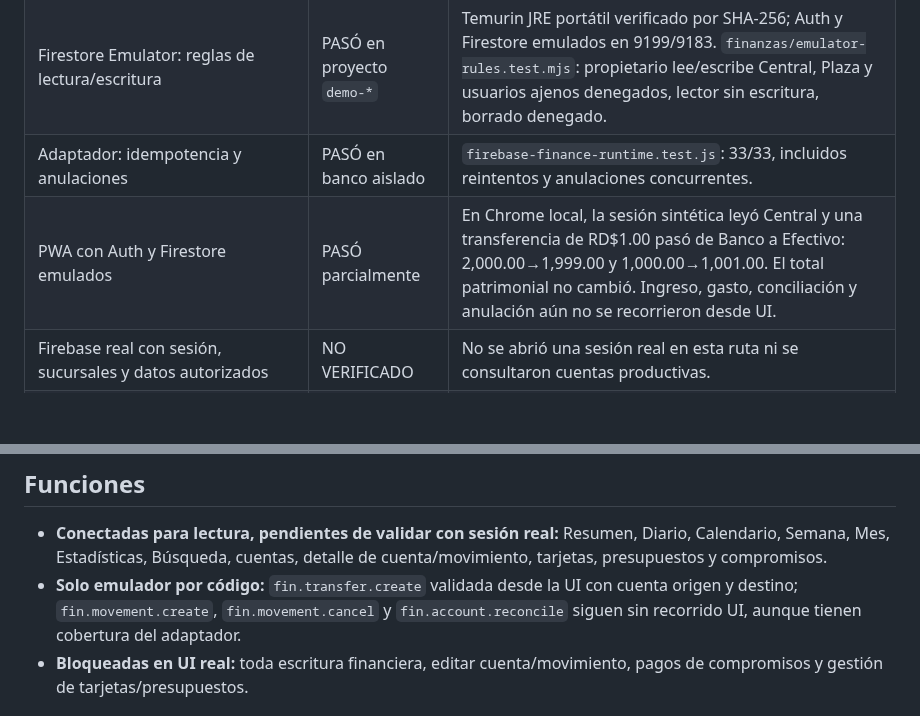
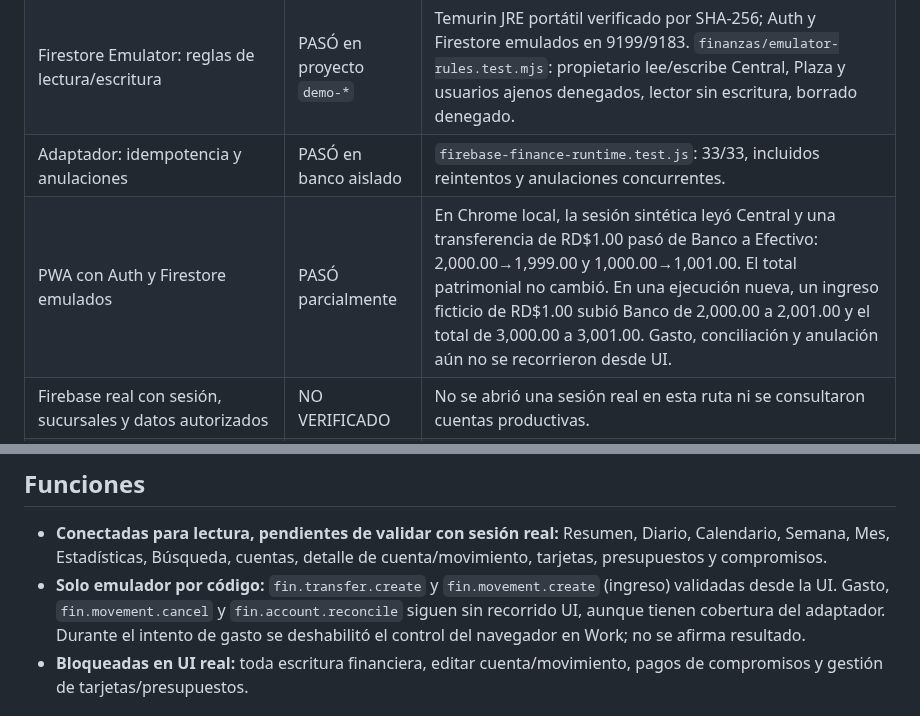
Before and after one commit to erickcarela58-star/dcarela-panel, a Markdown page: PRUEBAS_INTEGRACION.md, 2 parts joined by grey strips. GitHub-like rendering; blank space fills up the shorter version.

Commit message:
docs(finanzas): registrar ingreso aislado y límites de UI

```diff
--- a/PRUEBAS_INTEGRACION.md
+++ b/PRUEBAS_INTEGRACION.md
@@ -11,7 +11,7 @@
 | Saldo real Caja Windows = CRM = PWA | NO VERIFICADO | La base local instalada está atrasada frente al panel; no se leyó la Caja del negocio ni saldos productivos en esta PWA. `MATRIZ_SALDOS.csv` contiene solo fixtures. |
 | Firestore Emulator: reglas de lectura/escritura | PASÓ en proyecto `demo-*` | Temurin JRE portátil verificado por SHA-256; Auth y Firestore emulados en 9199/9183. `finanzas/emulator-rules.test.mjs`: propietario lee/escribe Central, Plaza y usuarios ajenos denegados, lector sin escritura, borrado denegado. |
 | Adaptador: idempotencia y anulaciones | PASÓ en banco aislado | `firebase-finance-runtime.test.js`: 33/33, incluidos reintentos y anulaciones concurrentes. |
-| PWA con Auth y Firestore emulados | PASÓ parcialmente | En Chrome local, la sesión sintética leyó Central y una transferencia de RD$1.00 pasó de Banco a Efectivo: 2,000.00→1,999.00 y 1,000.00→1,001.00. El total patrimonial no cambió. Ingreso, gasto, conciliación y anulación aún no se recorrieron desde UI. |
+| PWA con Auth y Firestore emulados | PASÓ parcialmente | En Chrome local, la sesión sintética leyó Central y una transferencia de RD$1.00 pasó de Banco a Efectivo: 2,000.00→1,999.00 y 1,000.00→1,001.00. El total patrimonial no cambió. En una ejecución nueva, un ingreso ficticio de RD$1.00 subió Banco de 2,000.00 a 2,001.00 y el total de 3,000.00 a 3,001.00. Gasto, conciliación y anulación aún no se recorrieron desde UI. |
 | Firebase real con sesión, sucursales y datos autorizados | NO VERIFICADO | No se abrió una sesión real en esta ruta ni se consultaron cuentas productivas. |
 | Safari iPhone 15 físico e instalación PWA | NO VERIFICADO | Captura de navegador en tamaño móvil; no prueba física. |
 | URL/commit publicado | NO APLICA | Rama local sin push ni despliegue, según la restricción del dueño. |
@@ -40,7 +40,7 @@ Servidor local `py -m http.server 8899 --bind 127.0.0.1`; captura en `http://127
 ## Funciones
 
 - **Conectadas para lectura, pendientes de validar con sesión real:** Resumen, Diario, Calendario, Semana, Mes, Estadísticas, Búsqueda, cuentas, detalle de cuenta/movimiento, tarjetas, presupuestos y compromisos.
-- **Solo emulador por código:** `fin.transfer.create` validada desde la UI con cuenta origen y destino; `fin.movement.create`, `fin.movement.cancel` y `fin.account.reconcile` siguen sin recorrido UI, aunque tienen cobertura del adaptador.
+- **Solo emulador por código:** `fin.transfer.create` y `fin.movement.create` (ingreso) validadas desde la UI. Gasto, `fin.movement.cancel` y `fin.account.reconcile` siguen sin recorrido UI, aunque tienen cobertura del adaptador. Durante el intento de gasto se deshabilitó el control del navegador en Work; no se afirma resultado.
 - **Bloqueadas en UI real:** toda escritura financiera, editar cuenta/movimiento, pagos de compromisos y gestión de tarjetas/presupuestos.
 
 ## Para una activación futura
```
Also changed, not shown: INTEGRACION_AUDITORIA.md (+1 -1 lines).
